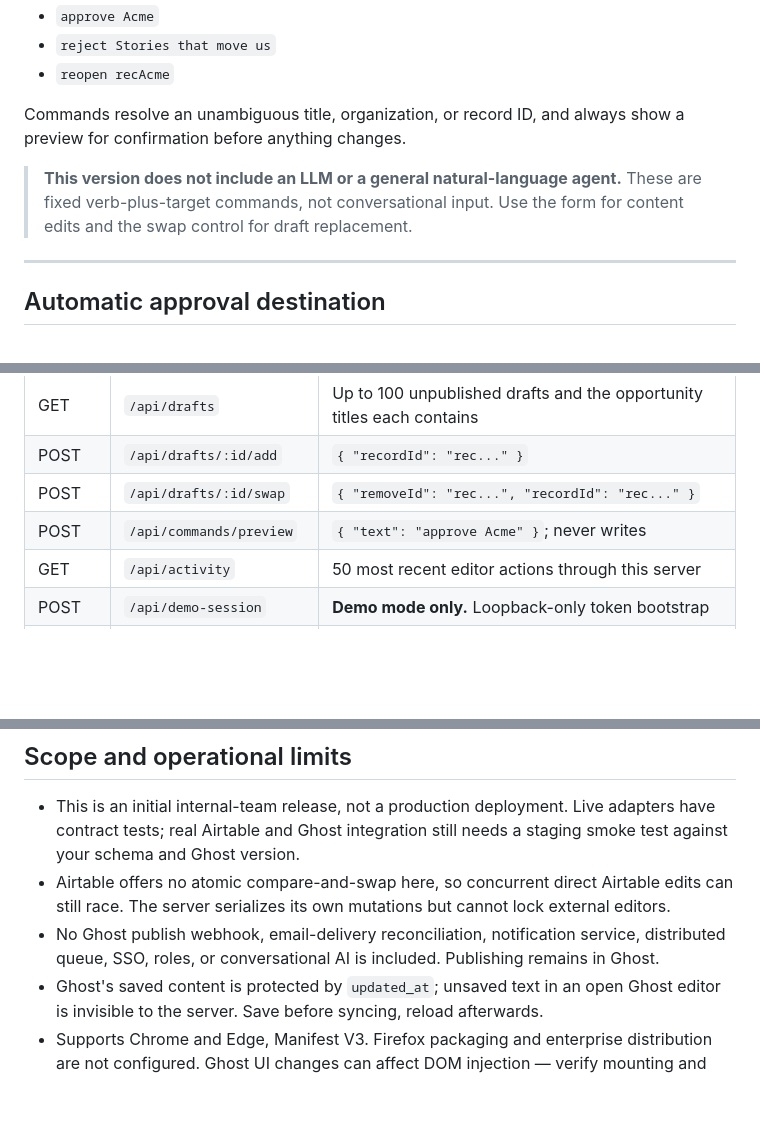
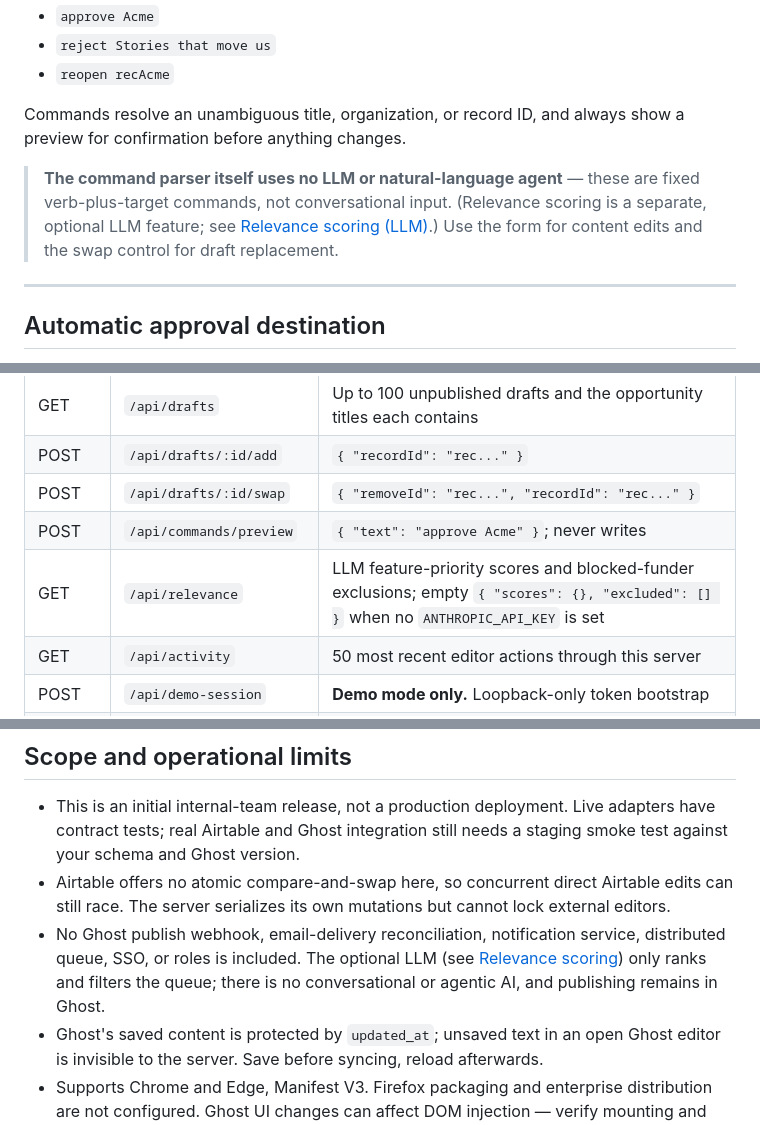
Before and after one commit to anshul732/Ghost-Extension-and-Server, a Markdown page: README.md, 3 parts joined by grey strips. Rendered like a GitHub page; blank space fills up the shorter version.

```diff
--- a/README.md
+++ b/README.md
@@ -309,7 +310,7 @@ The panel footer provides a small, deterministic command parser:
 
 Commands resolve an unambiguous title, organization, or record ID, and always show a preview for confirmation before anything changes.
 
-> **This version does not include an LLM or a general natural-language agent.** These are fixed verb-plus-target commands, not conversational input. Use the form for content edits and the swap control for draft replacement.
+> **The command parser itself uses no LLM or natural-language agent** — these are fixed verb-plus-target commands, not conversational input. (Relevance scoring is a separate, optional LLM feature; see [Relevance scoring (LLM)](#relevance-scoring-llm).) Use the form for content edits and the swap control for draft replacement.
 
 ---
 
@@ -346,6 +373,7 @@ All `/api` routes except the local demo bootstrap require `Authorization: Bearer
 | POST | `/api/drafts/:id/add` | `{ "recordId": "rec..." }` |
 | POST | `/api/drafts/:id/swap` | `{ "removeId": "rec...", "recordId": "rec..." }` |
 | POST | `/api/commands/preview` | `{ "text": "approve Acme" }`; never writes |
+| GET | `/api/relevance` | LLM feature-priority scores and blocked-funder exclusions; empty `{ "scores": {}, "excluded": [] }` when no `ANTHROPIC_API_KEY` is set |
 | GET | `/api/activity` | 50 most recent editor actions through this server |
 | POST | `/api/demo-session` | **Demo mode only.** Loopback-only token bootstrap |
 | GET | `/api/demo-draft` | **Demo mode only.** Simulated draft for the local preview |
@@ -404,7 +432,7 @@ Serve the server behind HTTPS and restrict the origin and network as appropriate
 
 - This is an initial internal-team release, not a production deployment. Live adapters have contract tests; real Airtable and Ghost integration still needs a staging smoke test against your schema and Ghost version.
 - Airtable offers no atomic compare-and-swap here, so concurrent direct Airtable edits can still race. The server serializes its own mutations but cannot lock external editors.
-- No Ghost publish webhook, email-delivery reconciliation, notification service, distributed queue, SSO, roles, or conversational AI is included. Publishing remains in Ghost.
+- No Ghost publish webhook, email-delivery reconciliation, notification service, distributed queue, SSO, or roles is included. The optional LLM (see [Relevance scoring](#relevance-scoring-llm)) only ranks and filters the queue; there is no conversational or agentic AI, and publishing remains in Ghost.
 - Ghost's saved content is protected by `updated_at`; unsaved text in an open Ghost editor is invisible to the server. Save before syncing, reload afterwards.
 - Supports Chrome and Edge, Manifest V3. Firefox packaging and enterprise distribution are not configured. Ghost UI changes can affect DOM injection — verify mounting and navigation on staging before upgrading Ghost.
 - The panel is deliberately an overlay with a collapse handle. It does not modify Ghost's native editor layout or insert its interface into published content.
```
Also changed, not shown: other parts of README.md (+27 -0 lines).
